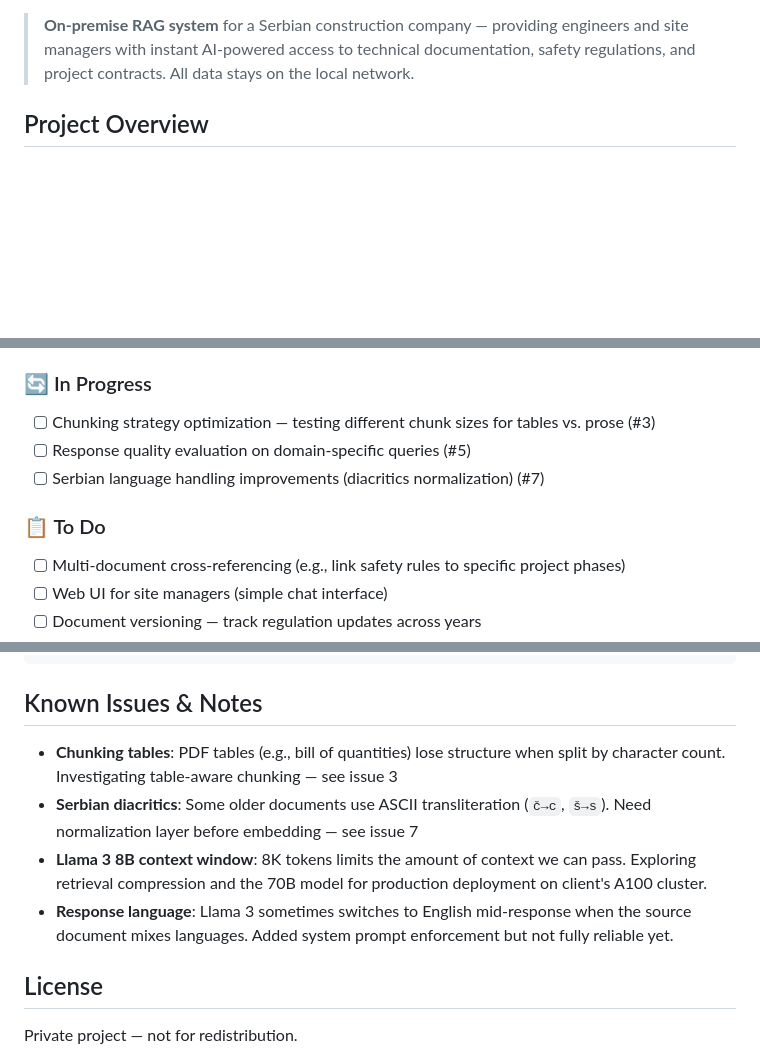
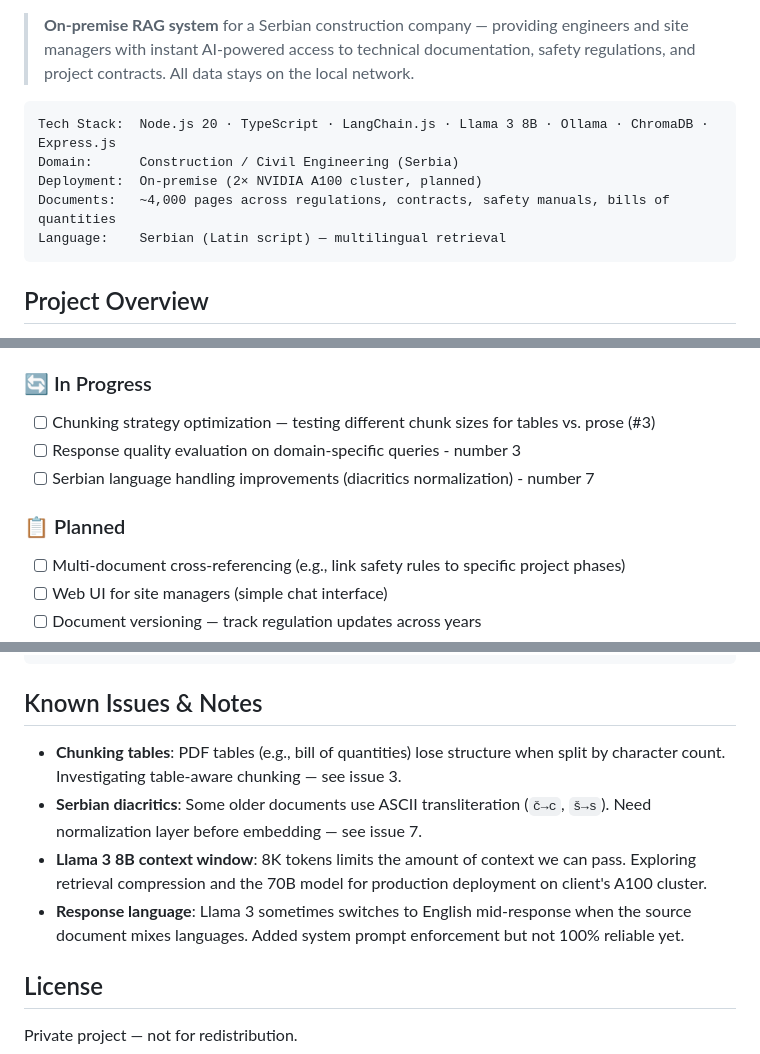
Before and after one commit to pineyaaard/local-rag-construction-assistant, a Markdown page: README.md, 3 parts joined by grey strips. Rendered like a GitHub page; blank space fills up the shorter version.

````diff
--- a/README.md
+++ b/README.md
@@ -3,4 +13,12 @@
 > **On-premise RAG system** for a Serbian construction company — providing engineers and site managers with instant AI-powered access to technical documentation, safety regulations, and project contracts. All data stays on the local network.
+
+```
+Tech Stack:  Node.js 20 · TypeScript · LangChain.js · Llama 3 8B · Ollama · ChromaDB · Express.js
+Domain:      Construction / Civil Engineering (Serbia)
+Deployment:  On-premise (2× NVIDIA A100 cluster, planned)
+Documents:   ~4,000 pages across regulations, contracts, safety manuals, bills of quantities
+Language:    Serbian (Latin script) — multilingual retrieval
+```
 
 ## Project Overview
 
@@ -26,10 +44,10 @@ Construction and infrastructure companies handle sensitive data: project bluepri
 
 ### 🔄 In Progress
 - [ ] Chunking strategy optimization — testing different chunk sizes for tables vs. prose (#3)
-- [ ] Response quality evaluation on domain-specific queries (#5)
-- [ ] Serbian language handling improvements (diacritics normalization) (#7)
+- [ ] Response quality evaluation on domain-specific queries - number 3
+- [ ] Serbian language handling improvements (diacritics normalization) - number 7
 
-### 📋 To Do
+### 📋 Planned
 - [ ] Multi-document cross-referencing (e.g., link safety rules to specific project phases)
 - [ ] Web UI for site managers (simple chat interface)
 - [ ] Document versioning — track regulation updates across years
@@ -201,10 +280,10 @@ local-rag-construction-assistant/
 
 ## Known Issues & Notes
 
-- **Chunking tables**: PDF tables (e.g., bill of quantities) lose structure when split by character count. Investigating table-aware chunking — see issue 3
-- **Serbian diacritics**: Some older documents use ASCII transliteration (`č→c`, `š→s`). Need normalization layer before embedding — see issue 7
+- **Chunking tables**: PDF tables (e.g., bill of quantities) lose structure when split by character count. Investigating table-aware chunking — see issue 3.
+- **Serbian diacritics**: Some older documents use ASCII transliteration (`č→c`, `š→s`). Need normalization layer before embedding — see issue 7.
 - **Llama 3 8B context window**: 8K tokens limits the amount of context we can pass. Exploring retrieval compression and the 70B model for production deployment on client's A100 cluster.
-- **Response language**: Llama 3 sometimes switches to English mid-response when the source document mixes languages. Added system prompt enforcement but not fully reliable yet.
+- **Response language**: Llama 3 sometimes switches to English mid-response when the source document mixes languages. Added system prompt enforcement but not 100% reliable yet.
 
 ## License
 
````
Also changed, not shown: other parts of README.md (+72 -1 lines).
